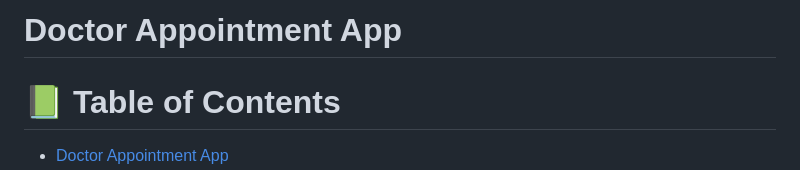
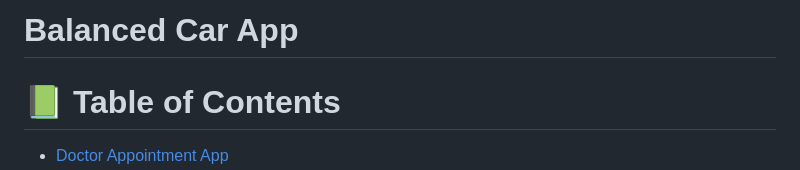
Before and after one commit to OnlyUnknown/Balanced-Car, a Markdown page: README.md, the part around the change. Drawn GitHub-style.

```diff
--- a/README.md
+++ b/README.md
@@ -1,5 +1,5 @@
 
-# Doctor Appointment App
+# Balanced Car App
 
 <a name="readme-top"></a>
 
```
